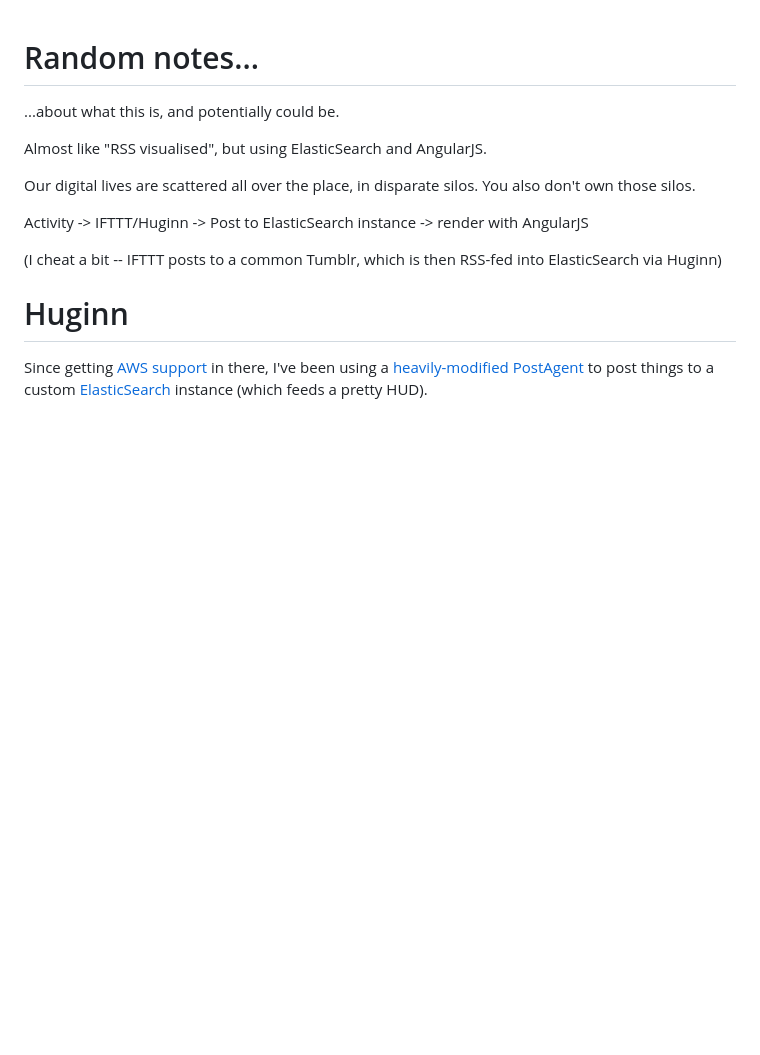
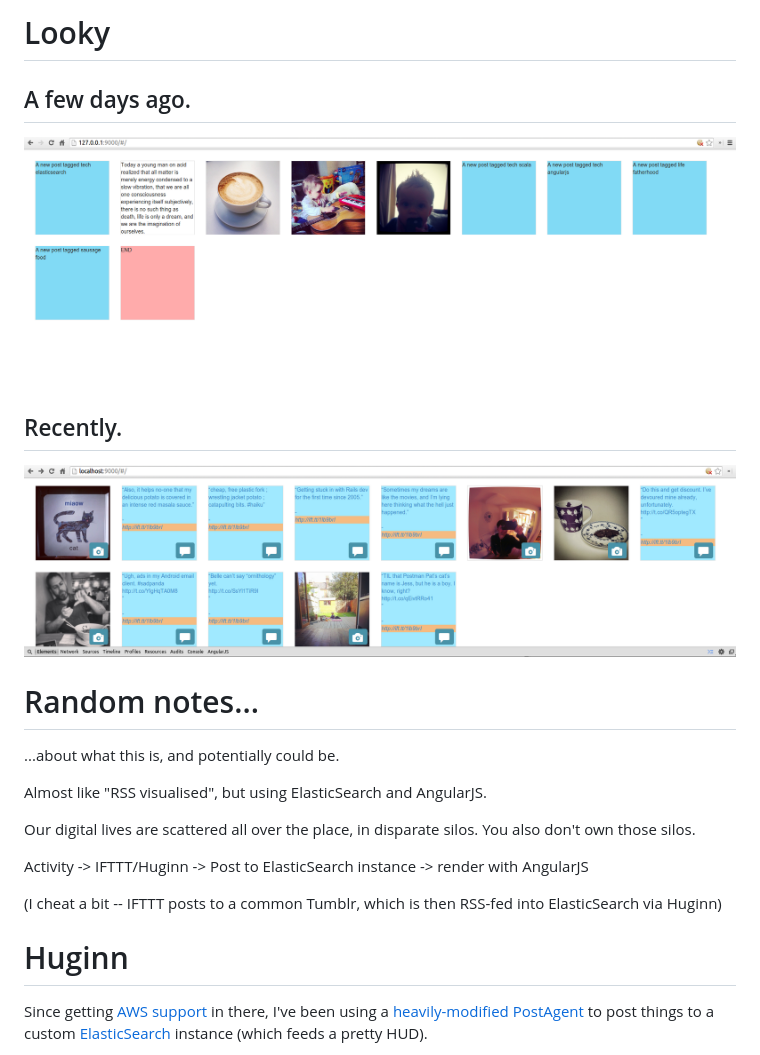
Before and after one commit to UYSio/vierkante, a Markdown page: README.md, the part around the change. Drawn GitHub-style; pictures changed too: screenshots/es-ng.png (added), screenshots/vierkante.png (added); blank space fills up the shorter version.

Commit message:
screenies

```diff
--- a/README.md
+++ b/README.md
@@ -1,3 +1,16 @@
+Looky
+=====
+
+A few days ago.
+---------------
+
+![A few days ago](screenshots/es-ng.png)
+
+Recently.
+---------
+
+![Recently](screenshots/vierkante.png)
+
 Random notes...
 =========
 
```
